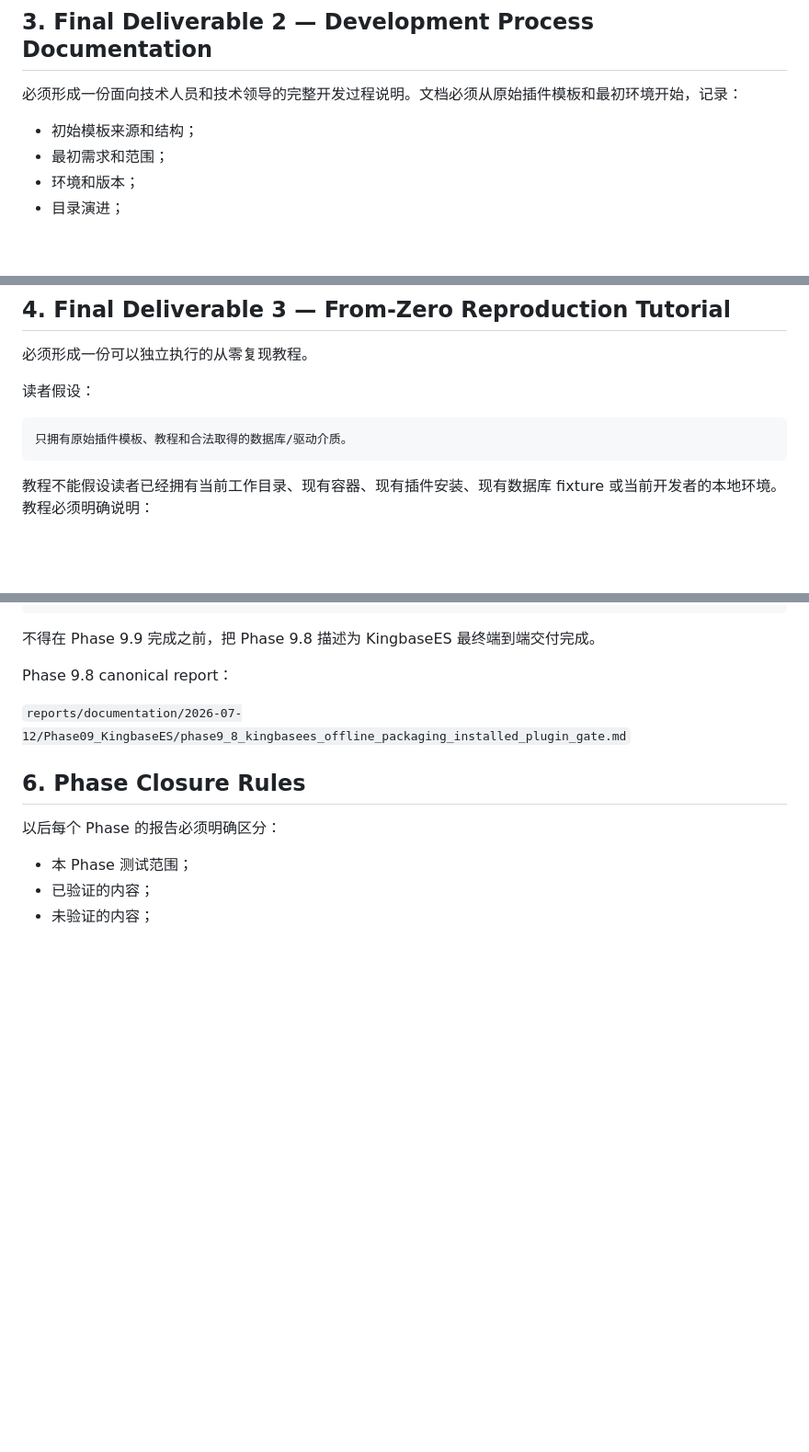
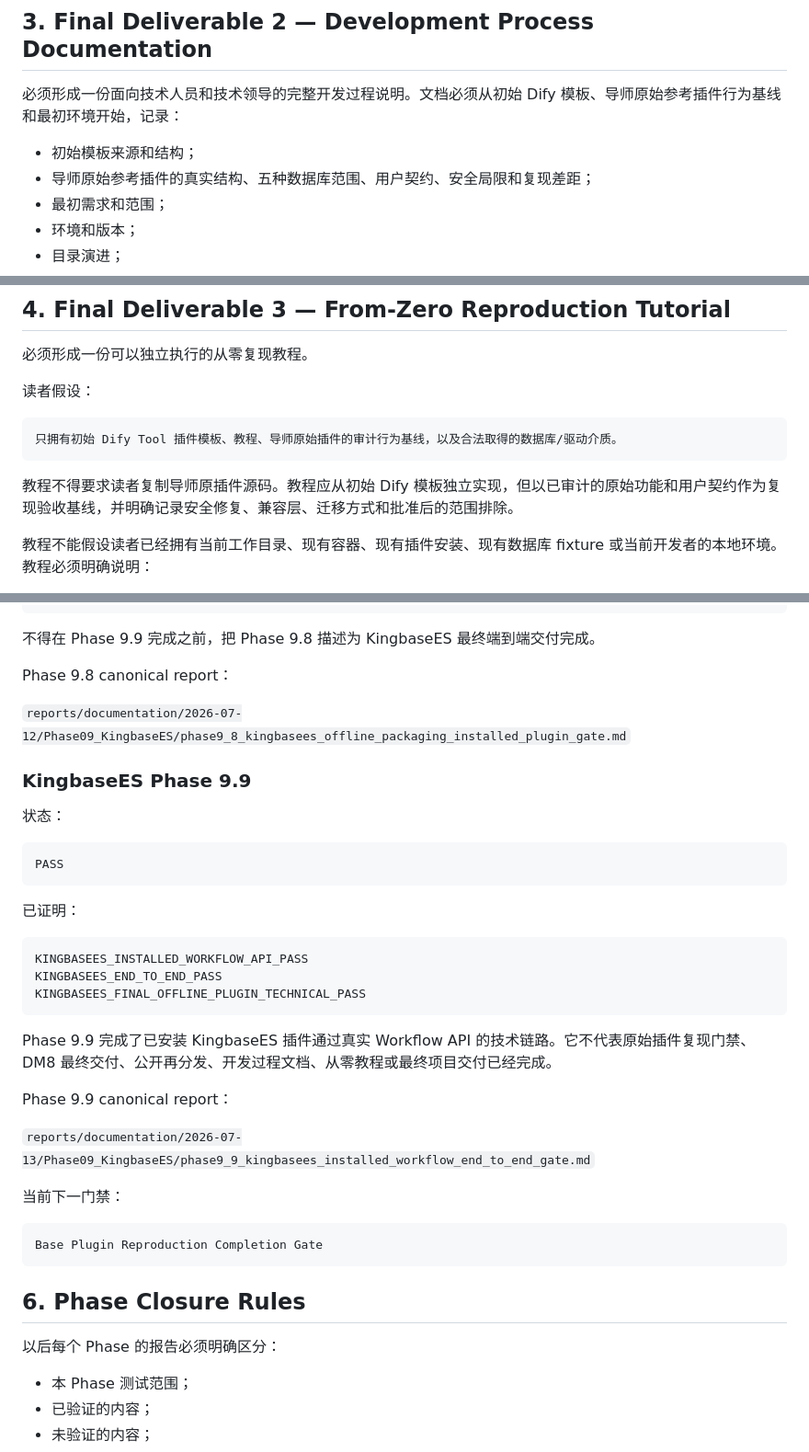
Before and after one commit to B7G1/Dify_Plugin, a Markdown page: reports/documentation/PROJECT_DELIVERY_CONTRACT.md, 3 parts joined by grey strips. Shown at 92% size. Rendered like a GitHub page; blank space fills up the shorter version.

````diff
--- a/reports/documentation/PROJECT_DELIVERY_CONTRACT.md
+++ b/reports/documentation/PROJECT_DELIVERY_CONTRACT.md
@@ -67,9 +97,10 @@ SQL Server 用于证明适配架构和兼容流水线，但不替代 DM8 或 Kin
 
 ## 3. Final Deliverable 2 — Development Process Documentation
 
-必须形成一份面向技术人员和技术领导的完整开发过程说明。文档必须从原始插件模板和最初环境开始，记录：
+必须形成一份面向技术人员和技术领导的完整开发过程说明。文档必须从初始 Dify 模板、导师原始参考插件行为基线和最初环境开始，记录：
 
 - 初始模板来源和结构；
+- 导师原始参考插件的真实结构、五种数据库范围、用户契约、安全局限和复现差距；
 - 最初需求和范围；
 - 环境和版本；
 - 目录演进；
@@ -113,8 +144,10 @@ SQL Server 用于证明适配架构和兼容流水线，但不替代 DM8 或 Kin
 读者假设：
 
 ```text
-只拥有原始插件模板、教程和合法取得的数据库/驱动介质。
+只拥有初始 Dify Tool 插件模板、教程、导师原始插件的审计行为基线，以及合法取得的数据库/驱动介质。
 ```
+
+教程不得要求读者复制导师原插件源码。教程应从初始 Dify 模板独立实现，但以已审计的原始功能和用户契约作为复现验收基线，并明确记录安全修复、兼容层、迁移方式和批准后的范围排除。
 
 教程不能假设读者已经拥有当前工作目录、现有容器、现有插件安装、现有数据库 fixture 或当前开发者的本地环境。教程必须明确说明：
 
@@ -227,6 +283,34 @@ Phase 9.8 canonical report：
 
 `reports/documentation/2026-07-12/Phase09_KingbaseES/phase9_8_kingbasees_offline_packaging_installed_plugin_gate.md`
 
+### KingbaseES Phase 9.9
+
+状态：
+
+```text
+PASS
+```
+
+已证明：
+
+```text
+KINGBASEES_INSTALLED_WORKFLOW_API_PASS
+KINGBASEES_END_TO_END_PASS
+KINGBASEES_FINAL_OFFLINE_PLUGIN_TECHNICAL_PASS
+```
+
+Phase 9.9 完成了已安装 KingbaseES 插件通过真实 Workflow API 的技术链路。它不代表原始插件复现门禁、DM8 最终交付、公开再分发、开发过程文档、从零教程或最终项目交付已经完成。
+
+Phase 9.9 canonical report：
+
+`reports/documentation/2026-07-13/Phase09_KingbaseES/phase9_9_kingbasees_installed_workflow_end_to_end_gate.md`
+
+当前下一门禁：
+
+```text
+Base Plugin Reproduction Completion Gate
+```
+
 ## 6. Phase Closure Rules
 
 以后每个 Phase 的报告必须明确区分：
````
Also changed, not shown: other parts of reports/documentation/PROJECT_DELIVERY_CONTRACT.md (+55 -1 lines).
